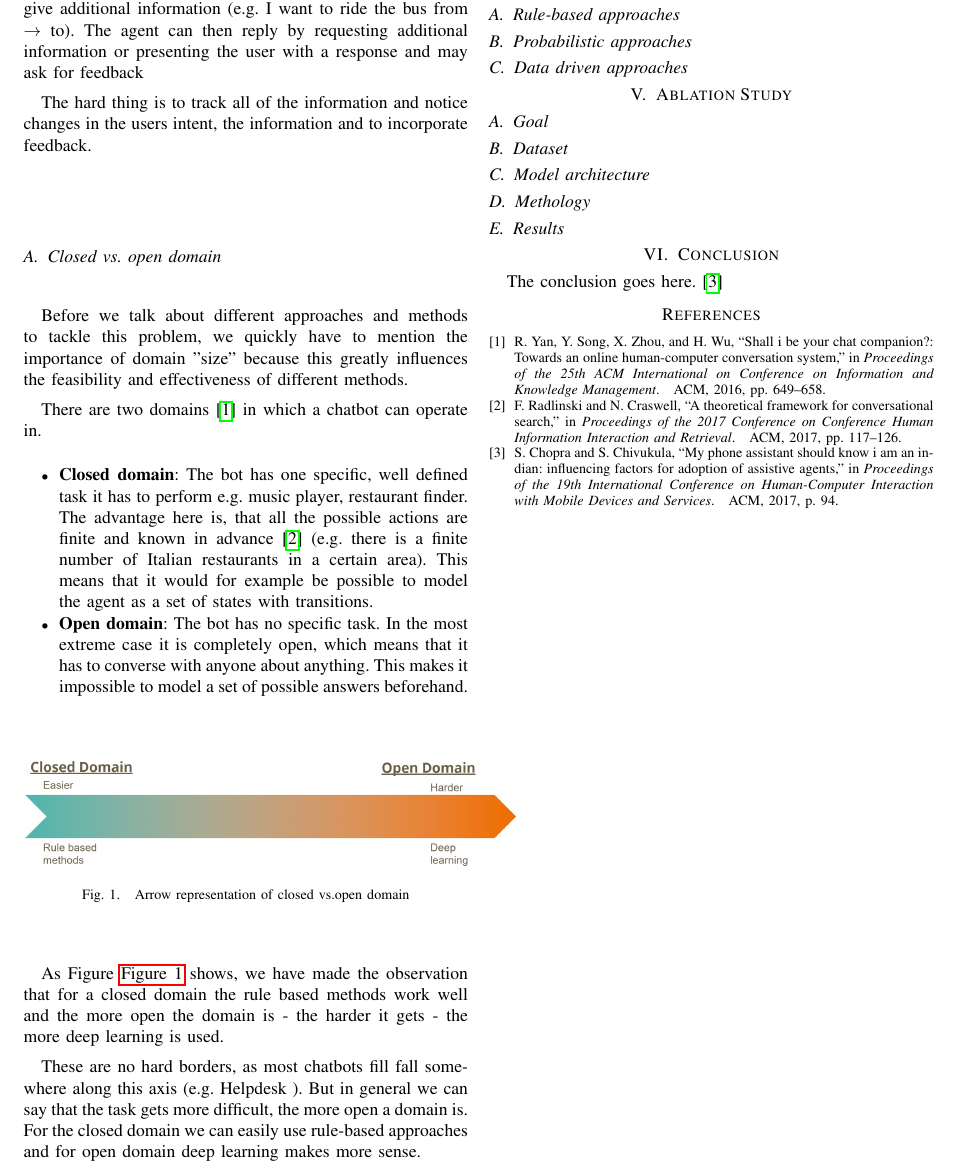
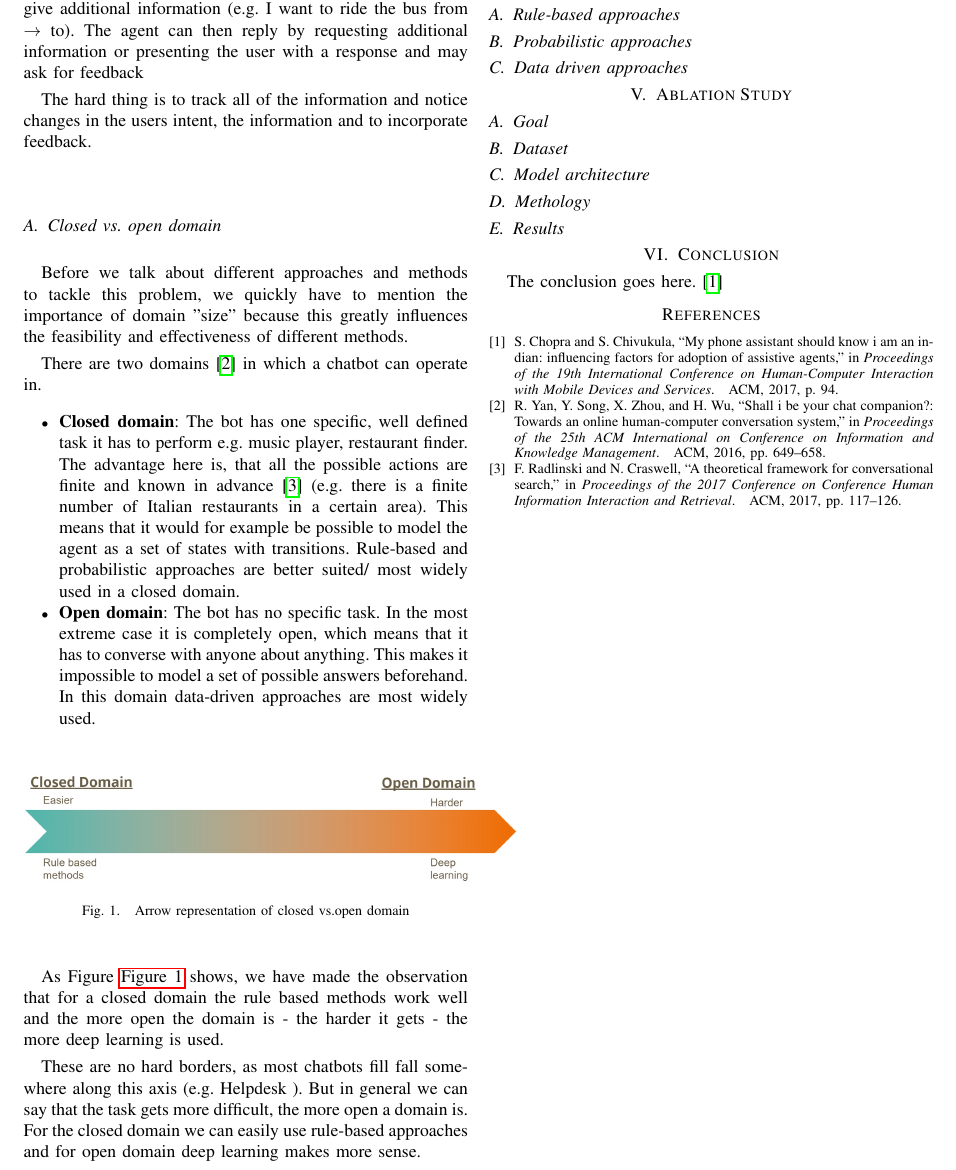
Before and after one commit to carlbalmer/chatbotsSeminar, a LaTeX paper (paper/chatbots_balmer_fuchs.tex): part of page 2 of 2, cut so that both start at the same text. Compiled offline with pdfLaTeX.

```diff
--- a/paper/chatbots_balmer_fuchs.tex
+++ b/paper/chatbots_balmer_fuchs.tex
@@ -500,8 +500,8 @@
 
 There are two domains\cite{yan2016shall} in which a chatbot can operate in.
 \begin{itemize}
-\item{\textbf{Closed domain}: The bot has one specific, well defined task it has to perform e.g. music player, restaurant finder. The advantage here is, that all the possible actions are finite and known in advance\cite{radlinski2017theoretical} (e.g. there is a finite number of Italian restaurants in a certain area). This means that it would for example be possible to model the agent as a set of states with transitions.}
-\item{\textbf{Open domain}: The bot has no specific task. In the most extreme case it is completely open, which means that it has to converse with anyone about anything. This makes it impossible to model a set of possible answers beforehand.}
+\item{\textbf{Closed domain}: The bot has one specific, well defined task it has to perform e.g. music player, restaurant finder. The advantage here is, that all the possible actions are finite and known in advance\cite{radlinski2017theoretical} (e.g. there is a finite number of Italian restaurants in a certain area). This means that it would for example be possible to model the agent as a set of states with transitions. Rule-based and probabilistic approaches are better suited/ most widely used in a closed domain.}
+\item{\textbf{Open domain}: The bot has no specific task. In the most extreme case it is completely open, which means that it has to converse with anyone about anything. This makes it impossible to model a set of possible answers beforehand. In this domain data-driven approaches are most widely used.}
 \end{itemize}
 
 \begin{figure}[H]
@@ -513,8 +513,9 @@
 
 As Figure \autoref{fig:closedOpenDomainArrow} shows, we have made the observation that for a closed domain the rule based methods work well and the more open the domain is - the harder it gets - the more deep learning is used.
 
+These are no hard borders, as most chatbots fill fall somewhere along this axis (e.g. Helpdesk ). But in general we can say that the task gets more difficult, the more open a domain is. For the closed domain we can easily use rule-based approaches and for open domain deep learning makes more sense.
 
-These are no hard borders, as most chatbots fill fall somewhere along this axis (e.g. Helpdesk ). But in general we can say that the task gets more difficult, the more open a domain is. For the closed domain we can easily use rule-based approaches and for open domain deep learning makes more sense.
+
 
 
 \section{State of the art approaches}
```
Also changed, not shown: paper/chatbots_balmer_fuchs.pdf, paper/chatbots_balmer_fuchs.tex (2 more changed lines).
